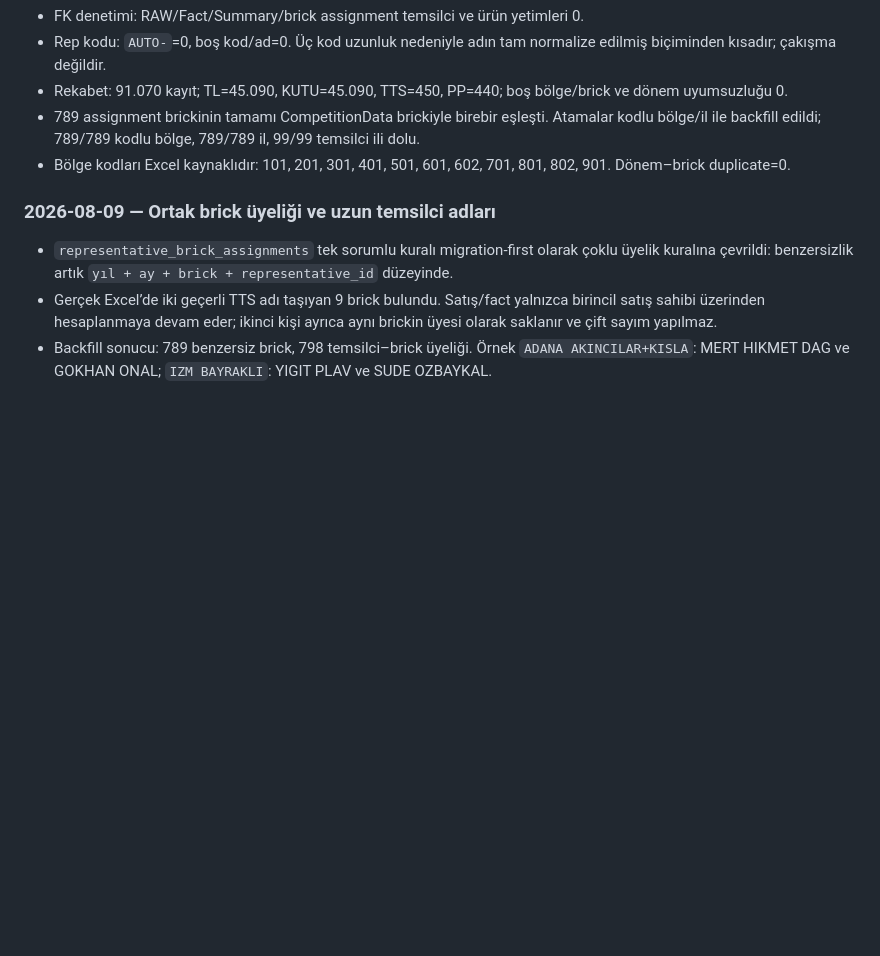
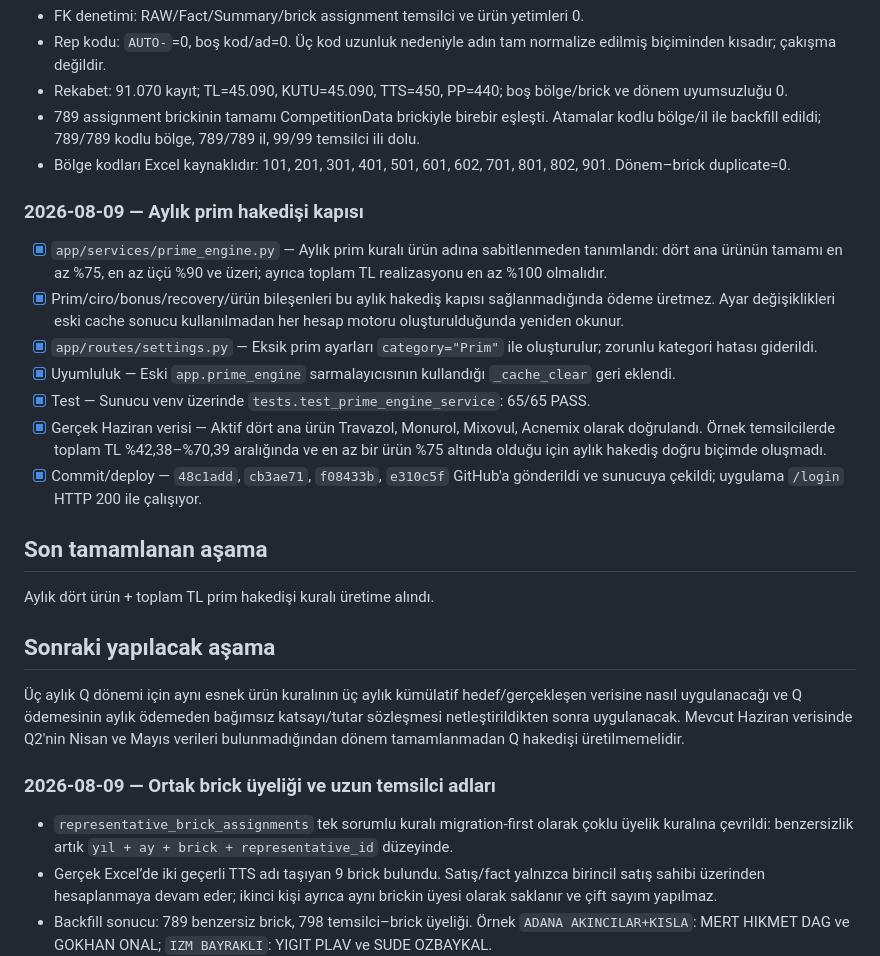
Before and after one commit to muratarslan35/ims-performance-manager, a Markdown page: PROJECT_WORK_PROGRESS.md, the part around the change. Rendered like a GitHub page; blank space fills up the shorter version.

Commit message:
Document monthly prime entitlement checkpoint

```diff
--- a/PROJECT_WORK_PROGRESS.md
+++ b/PROJECT_WORK_PROGRESS.md
@@ -309,6 +309,24 @@ If a workbook containing an explicit box target is supplied, map that source col
 - 789 assignment brickinin tamamı CompetitionData brickiyle birebir eşleşti. Atamalar kodlu bölge/il ile backfill edildi; 789/789 kodlu bölge, 789/789 il, 99/99 temsilci ili dolu.
 - Bölge kodları Excel kaynaklıdır: 101, 201, 301, 401, 501, 601, 602, 701, 801, 802, 901. Dönem–brick duplicate=0.
 
+### 2026-08-09 — Aylık prim hakedişi kapısı
+
+- [x] `app/services/prime_engine.py` — Aylık prim kuralı ürün adına sabitlenmeden tanımlandı: dört ana ürünün tamamı en az %75, en az üçü %90 ve üzeri; ayrıca toplam TL realizasyonu en az %100 olmalıdır.
+- [x] Prim/ciro/bonus/recovery/ürün bileşenleri bu aylık hakediş kapısı sağlanmadığında ödeme üretmez. Ayar değişiklikleri eski cache sonucu kullanılmadan her hesap motoru oluşturulduğunda yeniden okunur.
+- [x] `app/routes/settings.py` — Eksik prim ayarları `category="Prim"` ile oluşturulur; zorunlu kategori hatası giderildi.
+- [x] Uyumluluk — Eski `app.prime_engine` sarmalayıcısının kullandığı `_cache_clear` geri eklendi.
+- [x] Test — Sunucu venv üzerinde `tests.test_prime_engine_service`: 65/65 PASS.
+- [x] Gerçek Haziran verisi — Aktif dört ana ürün Travazol, Monurol, Mixovul, Acnemix olarak doğrulandı. Örnek temsilcilerde toplam TL %42,38–%70,39 aralığında ve en az bir ürün %75 altında olduğu için aylık hakediş doğru biçimde oluşmadı.
+- [x] Commit/deploy — `48c1add`, `cb3ae71`, `f08433b`, `e310c5f` GitHub'a gönderildi ve sunucuya çekildi; uygulama `/login` HTTP 200 ile çalışıyor.
+
+## Son tamamlanan aşama
+
+Aylık dört ürün + toplam TL prim hakedişi kuralı üretime alındı.
+
+## Sonraki yapılacak aşama
+
+Üç aylık Q dönemi için aynı esnek ürün kuralının üç aylık kümülatif hedef/gerçekleşen verisine nasıl uygulanacağı ve Q ödemesinin aylık ödemeden bağımsız katsayı/tutar sözleşmesi netleştirildikten sonra uygulanacak. Mevcut Haziran verisinde Q2'nin Nisan ve Mayıs verileri bulunmadığından dönem tamamlanmadan Q hakedişi üretilmemelidir.
+
 ### 2026-08-09 — Ortak brick üyeliği ve uzun temsilci adları
 
 - `representative_brick_assignments` tek sorumlu kuralı migration-first olarak çoklu üyelik kuralına çevrildi: benzersizlik artık `yıl + ay + brick + representative_id` düzeyinde.
```
